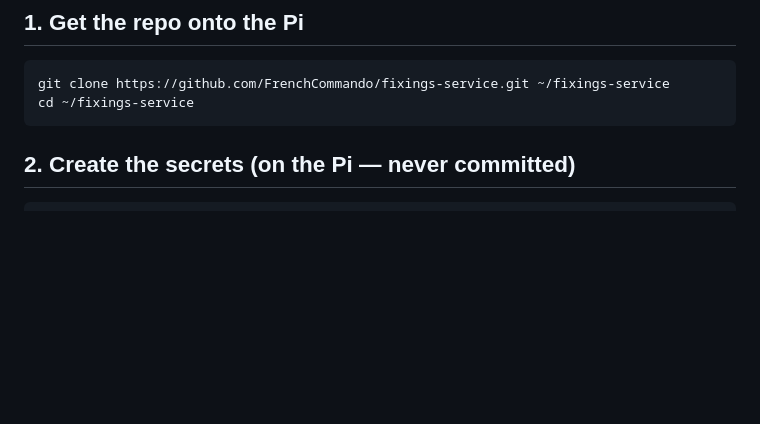
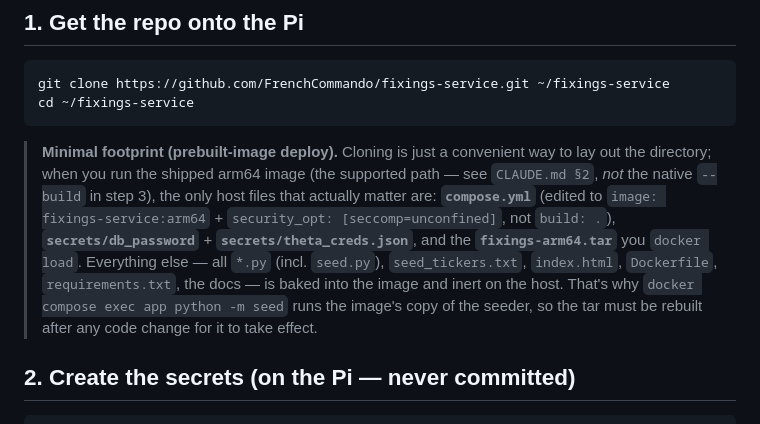
Before and after one commit to FrenchCommando/fixings-service, a Markdown page: deploy/SETUP.md, the part around the change. GitHub-like rendering; blank space fills up the shorter version.

Commit message:
note on minimal setup

````diff
--- a/deploy/SETUP.md
+++ b/deploy/SETUP.md
@@ -22,6 +22,16 @@ Secrets are **generated on the Pi, never committed.** The fixings data is re-der
 git clone https://github.com/FrenchCommando/fixings-service.git ~/fixings-service
 cd ~/fixings-service
 ```
+
+> **Minimal footprint (prebuilt-image deploy).** Cloning is just a convenient way to lay out the
+> directory; when you run the shipped arm64 image (the supported path — see `CLAUDE.md §2`, *not*
+> the native `--build` in step 3), the only host files that actually matter are: **`compose.yml`**
+> (edited to `image: fixings-service:arm64` + `security_opt: [seccomp=unconfined]`, not `build: .`),
+> **`secrets/db_password`** + **`secrets/theta_creds.json`**, and the **`fixings-arm64.tar`** you
+> `docker load`. Everything else — all `*.py` (incl. `seed.py`), `seed_tickers.txt`, `index.html`,
+> `Dockerfile`, `requirements.txt`, the docs — is baked into the image and inert on the host. That's
+> why `docker compose exec app python -m seed` runs the image's copy of the seeder, so the tar must
+> be rebuilt after any code change for it to take effect.
 
 ## 2. Create the secrets (on the Pi — never committed)
 
````
